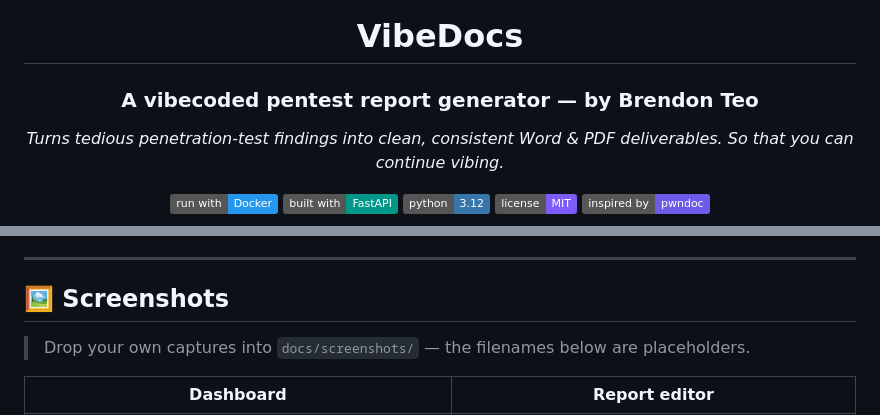
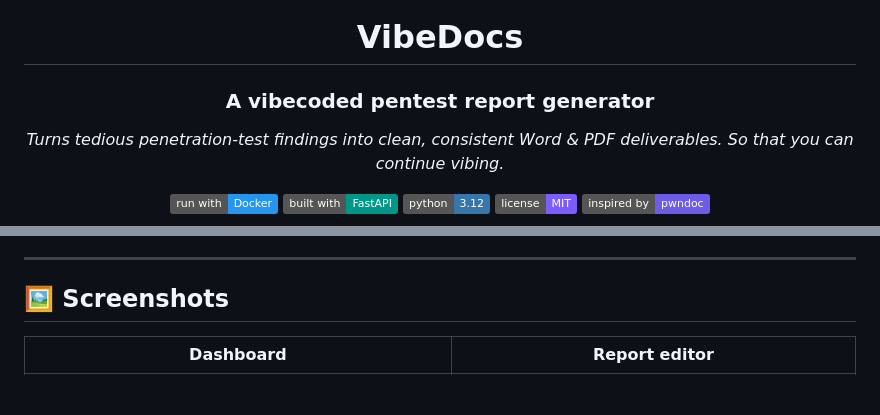
Before and after one commit to 0xbr3n/VibeDocs, a Markdown page: README.md, 2 parts joined by grey strips. Drawn GitHub-style; badges without logos; blank space fills up the shorter version.

```diff
--- a/README.md
+++ b/README.md
@@ -4,7 +4,7 @@
 
 # VibeDocs
 
-### A vibecoded pentest report generator — by Brendon Teo
+### A vibecoded pentest report generator
 
 *Turns tedious penetration-test findings into clean, consistent Word & PDF deliverables. So that you can continue vibing.*
 
@@ -55,9 +55,6 @@
 ---
 
 ## 🖼️ Screenshots
-
-> Drop your own captures into `docs/screenshots/` — the filenames below are placeholders.
-
 | Dashboard | Report editor |
 |---|---|
 | ![Dashboard](docs/screenshots/01-dashboard.png) | ![Report editor](docs/screenshots/02-report-editor.png) |
```
